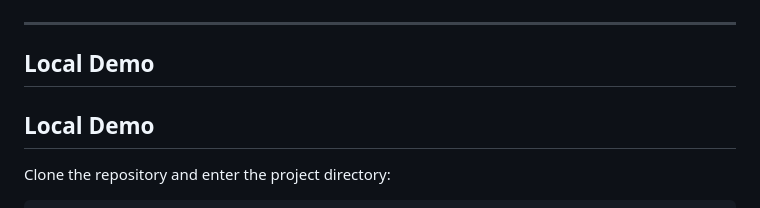
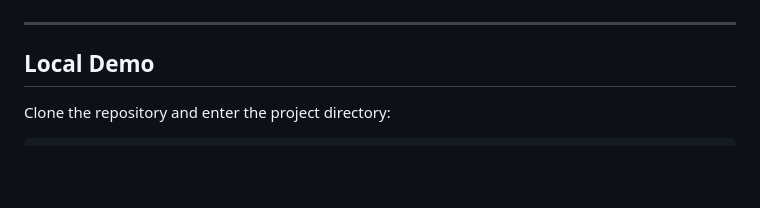
Before and after one commit to ashroy6/venueops_test, a Markdown page: README.md, the part around the change. Drawn GitHub-style; blank space fills up the shorter version.

Commit message:
changes to local demo writeup

```diff
--- a/README.md
+++ b/README.md
@@ -104,8 +104,6 @@ Local Docker Compose testing setup.
 ![Final Validation Evidence](docs/screenshots/final_validation.png)
 
 ---
-
-## Local Demo
 
 ## Local Demo
 
```
